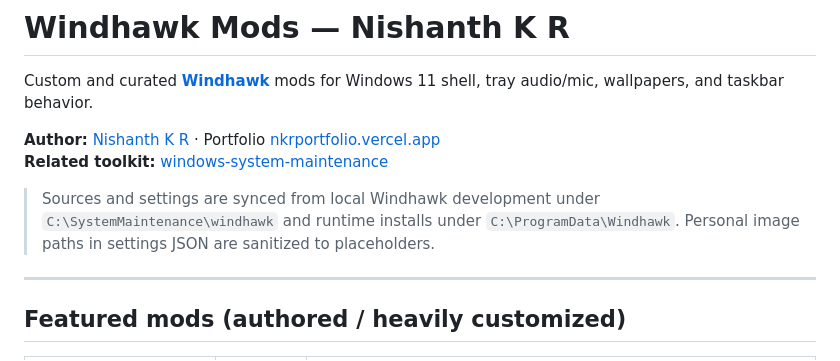
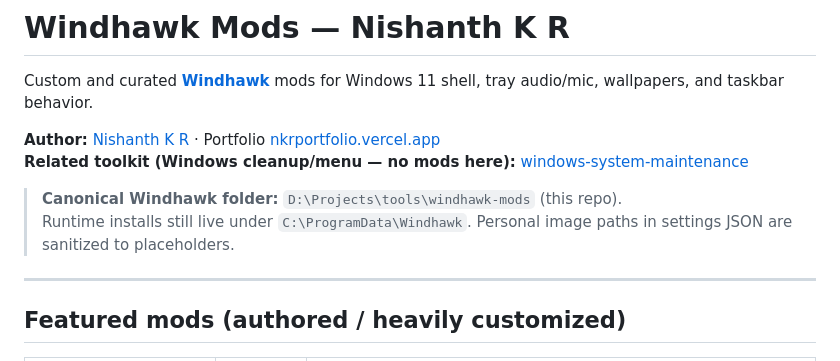
Before and after one commit to Nishanth1409/windhawk-mods, a Markdown page: README.md, the part around the change. GitHub-like rendering.

Commit message:
Document windhawk-mods as the only Windhawk project location.
Point related Windows maintenance toolkit separately; stop implying mods live under SystemMaintenance.

```diff
--- a/README.md
+++ b/README.md
@@ -3,9 +3,10 @@
 Custom and curated **[Windhawk](https://windhawk.net/)** mods for Windows 11 shell, tray audio/mic, wallpapers, and taskbar behavior.
 
 **Author:** [Nishanth K R](https://github.com/Nishanth1409) · Portfolio [nkrportfolio.vercel.app](https://nkrportfolio.vercel.app)
-**Related toolkit:** [windows-system-maintenance](https://github.com/Nishanth1409/windows-system-maintenance)
+**Related toolkit (Windows cleanup/menu — no mods here):** [windows-system-maintenance](https://github.com/Nishanth1409/windows-system-maintenance)
 
-> Sources and settings are synced from local Windhawk development under `C:\SystemMaintenance\windhawk` and runtime installs under `C:\ProgramData\Windhawk`. Personal image paths in settings JSON are sanitized to placeholders.
+> **Canonical Windhawk folder:** `D:\Projects\tools\windhawk-mods` (this repo).
+> Runtime installs still live under `C:\ProgramData\Windhawk`. Personal image paths in settings JSON are sanitized to placeholders.
 
 ---
 
```
